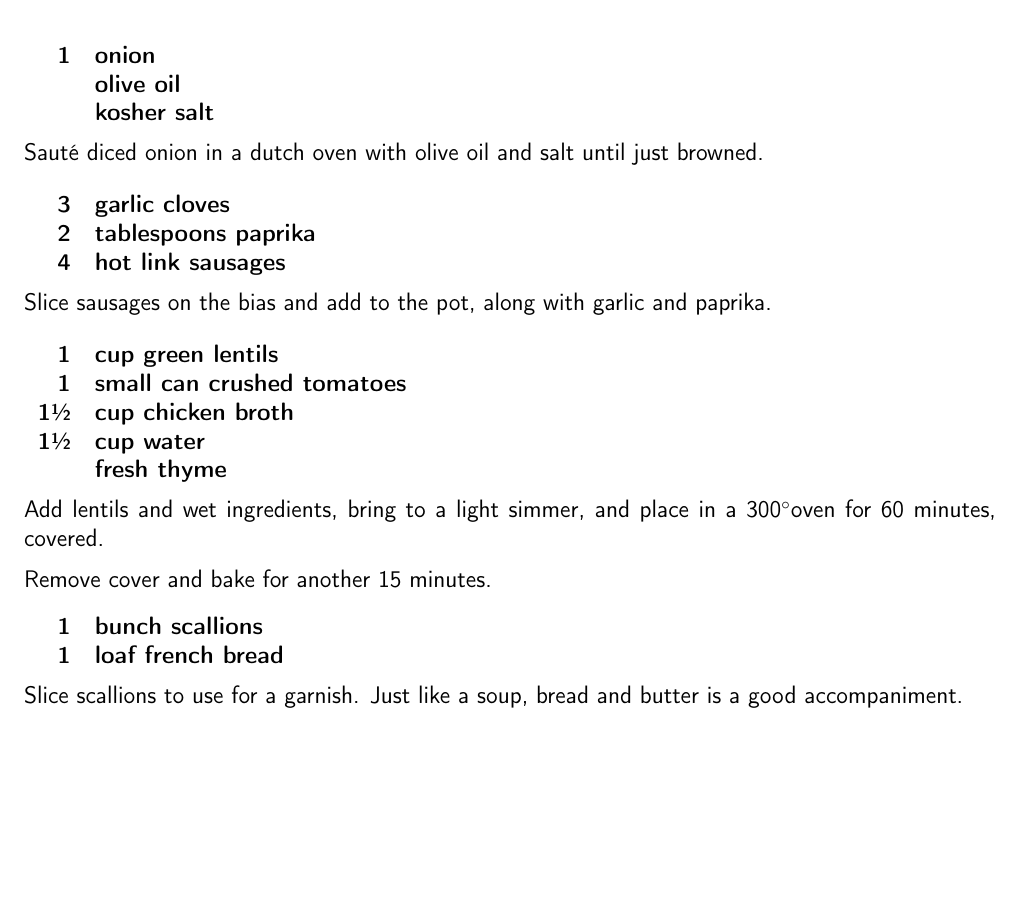
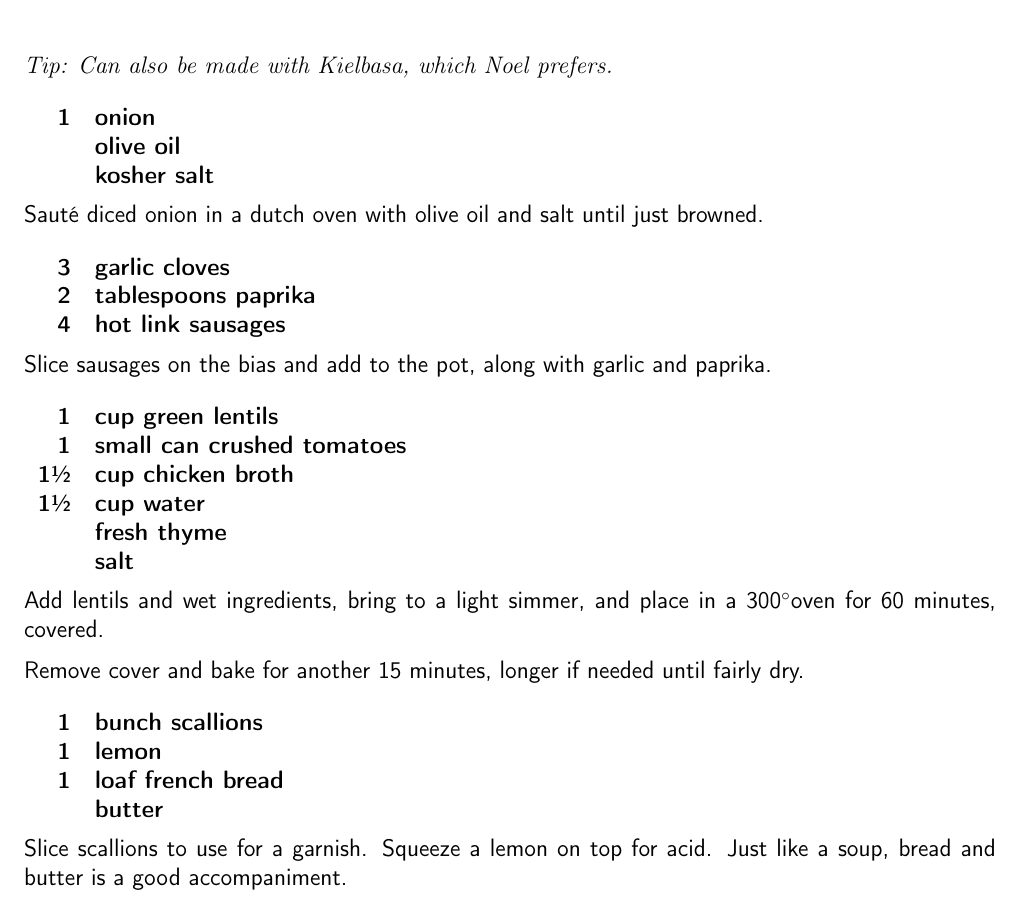
Before and after one commit to chase-seibert/cookbook, a LaTeX thesis (Cookbook.tex, which reads sausage-lentils.tex): part of page 23 of 49, cut at the place of the change, the shorter picture padded with empty space. Compiled offline with pdfLaTeX.

Commit message:
Update hotlinks

```diff
--- a/sausage-lentils.tex
+++ b/sausage-lentils.tex
@@ -1,5 +1,10 @@
 
 \section{Louisiana Hot-links and Lentils}
+
+\tip {
+    Can also be made with Kielbasa, which Noel prefers.
+}
+
 \begin{recipe}
 
 \ingredients{
@@ -24,20 +29,23 @@ Slice sausages on the bias and add to the pot, along with garlic and paprika.
     1\sfrac{1}{2} & cup chicken broth \\
     1\sfrac{1}{2} & cup water \\
       & fresh thyme \\
+      & salt \\
 }
 
 Add lentils and wet ingredients, bring to a light simmer, and place in a
 300\degree oven for 60 minutes, covered.
 
 
-Remove cover and bake for another 15 minutes.
+Remove cover and bake for another 15 minutes, longer if needed until fairly dry.
 
 \ingredients{
     1 & bunch scallions \\
+    1 & lemon \\
     1 & loaf french bread \\
+      & butter \\
 }
 
-Slice scallions to use for a garnish. Just like a soup, bread and butter is a
-good accompaniment.
+Slice scallions to use for a garnish. Squeeze a lemon on top for acid.
+Just like a soup, bread and butter is a good accompaniment.
 
 \end{recipe}
```
